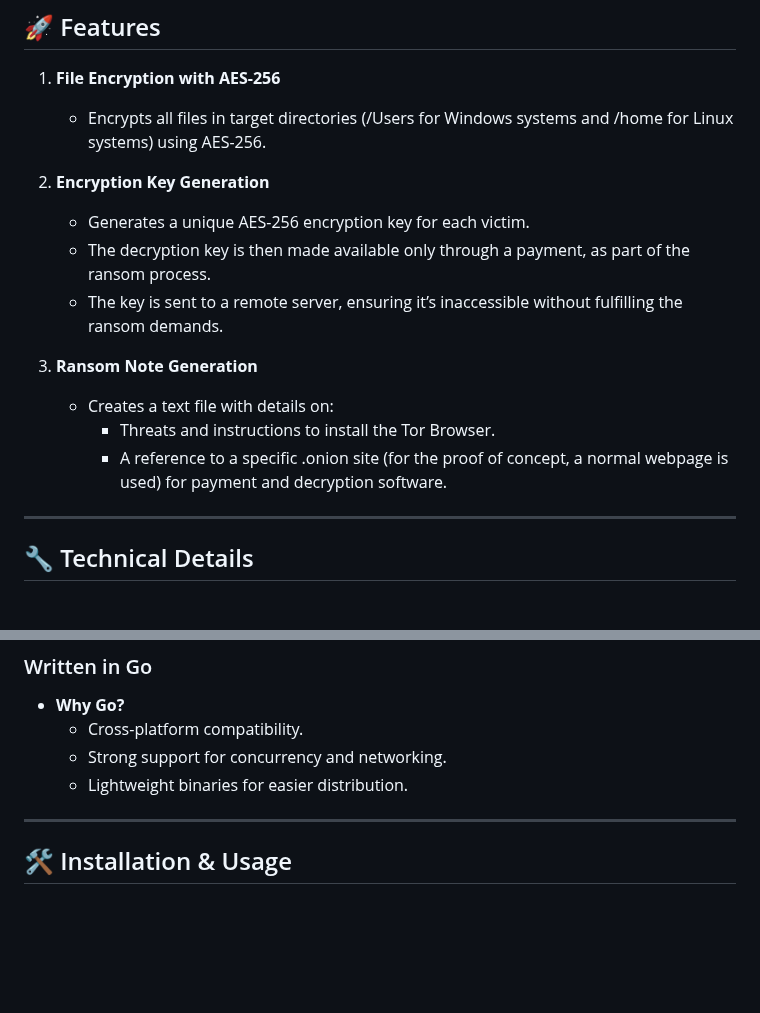
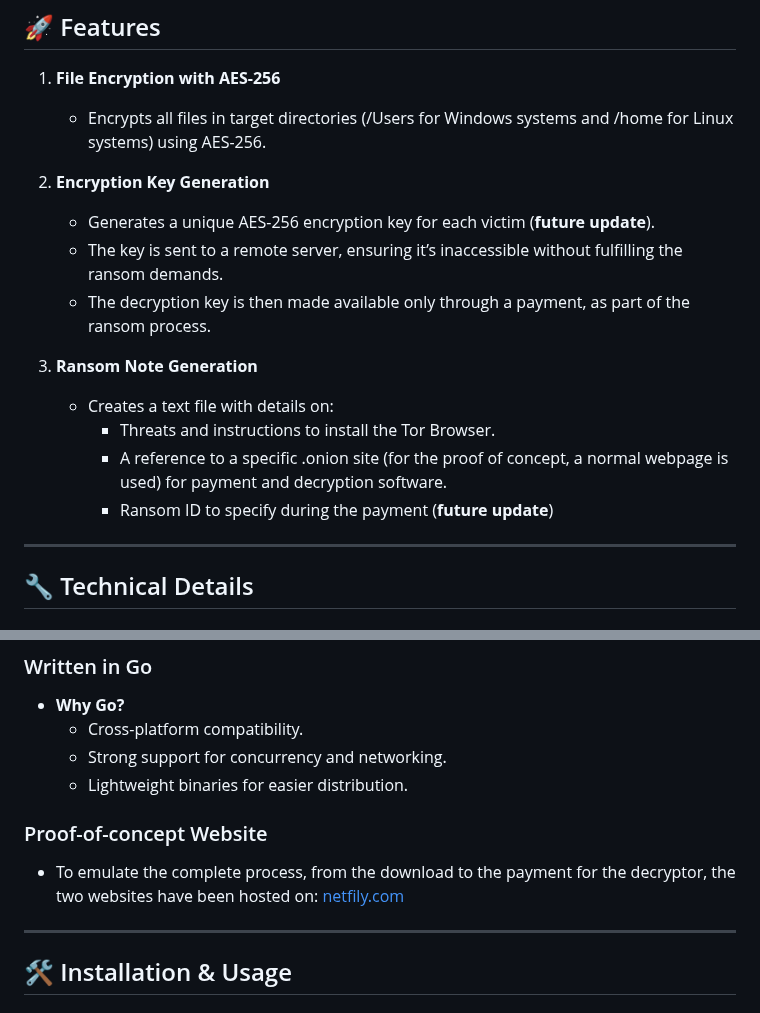
Before and after one commit to CyberCactus64/Funnyware, a Markdown page: README.md, 2 parts joined by grey strips. Drawn GitHub-style; blank space fills up the shorter version.

Commit message:
Aggiornato README.md

```diff
--- a/README.md
+++ b/README.md
@@ -15,14 +15,15 @@ Test this code only on a virtual machine or on devices that do not belong to oth
    - Encrypts all files in target directories (/Users for Windows systems and /home for Linux systems) using AES-256.
 
 2. **Encryption Key Generation**
-   - Generates a unique AES-256 encryption key for each victim.
+   - Generates a unique AES-256 encryption key for each victim (**future update**).
+   - The key is sent to a remote server, ensuring it’s inaccessible without fulfilling the ransom demands.
    - The decryption key is then made available only through a payment, as part of the ransom process.
-   - The key is sent to a remote server, ensuring it’s inaccessible without fulfilling the ransom demands.
 
 3. **Ransom Note Generation**
    - Creates a text file with details on:
      - Threats and instructions to install the Tor Browser.
      - A reference to a specific .onion site (for the proof of concept, a normal webpage is used) for payment and decryption software.
+     - Ransom ID to specify during the payment (**future update**)
 
 ---
 
@@ -37,6 +38,9 @@ Test this code only on a virtual machine or on devices that do not belong to oth
   - Cross-platform compatibility.
   - Strong support for concurrency and networking.
   - Lightweight binaries for easier distribution.
+
+### Proof-of-concept Website
+ - To emulate the complete process, from the download to the payment for the decryptor, the two websites have been hosted on: [netfily.com](https://app.netlify.com)
 
 ---
 
```
